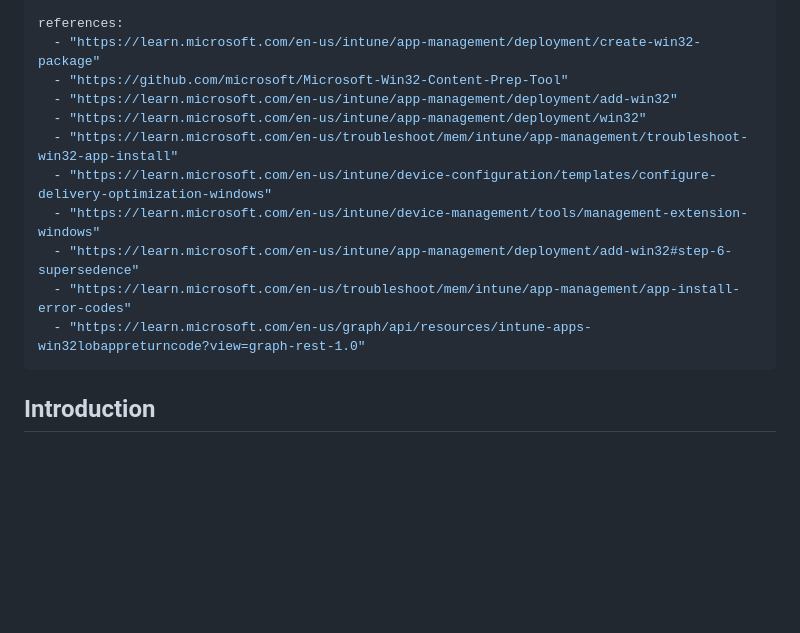
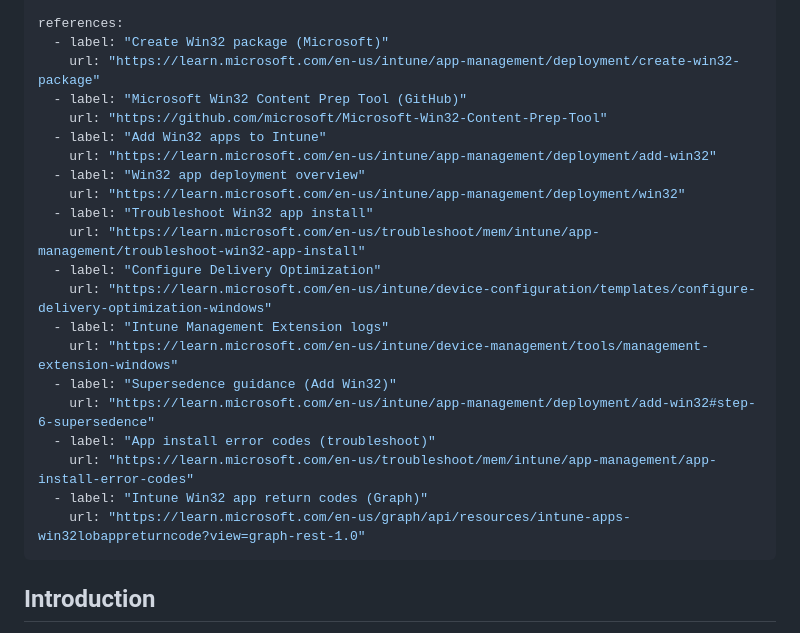
Before and after one commit to kapanadze1975/cloudmanagepro-website, a Markdown page: content/articles/deploy-win32-apps-intune-intunewin.md, the part around the change. Drawn GitHub-style; blank space fills up the shorter version.

Commit message:
Publisher V2 Phase 2: convert deploy-win32 article references to label+url objects

```diff
--- a/content/articles/deploy-win32-apps-intune-intunewin.md
+++ b/content/articles/deploy-win32-apps-intune-intunewin.md
@@ -24,16 +24,26 @@ tags:
   - "app-deployment"
 
 references:
-  - "https://learn.microsoft.com/en-us/intune/app-management/deployment/create-win32-package"
-  - "https://github.com/microsoft/Microsoft-Win32-Content-Prep-Tool"
-  - "https://learn.microsoft.com/en-us/intune/app-management/deployment/add-win32"
-  - "https://learn.microsoft.com/en-us/intune/app-management/deployment/win32"
-  - "https://learn.microsoft.com/en-us/troubleshoot/mem/intune/app-management/troubleshoot-win32-app-install"
-  - "https://learn.microsoft.com/en-us/intune/device-configuration/templates/configure-delivery-optimization-windows"
-  - "https://learn.microsoft.com/en-us/intune/device-management/tools/management-extension-windows"
-  - "https://learn.microsoft.com/en-us/intune/app-management/deployment/add-win32#step-6-supersedence"
-  - "https://learn.microsoft.com/en-us/troubleshoot/mem/intune/app-management/app-install-error-codes"
-  - "https://learn.microsoft.com/en-us/graph/api/resources/intune-apps-win32lobappreturncode?view=graph-rest-1.0"
+  - label: "Create Win32 package (Microsoft)"
+    url: "https://learn.microsoft.com/en-us/intune/app-management/deployment/create-win32-package"
+  - label: "Microsoft Win32 Content Prep Tool (GitHub)"
+    url: "https://github.com/microsoft/Microsoft-Win32-Content-Prep-Tool"
+  - label: "Add Win32 apps to Intune"
+    url: "https://learn.microsoft.com/en-us/intune/app-management/deployment/add-win32"
+  - label: "Win32 app deployment overview"
+    url: "https://learn.microsoft.com/en-us/intune/app-management/deployment/win32"
+  - label: "Troubleshoot Win32 app install"
+    url: "https://learn.microsoft.com/en-us/troubleshoot/mem/intune/app-management/troubleshoot-win32-app-install"
+  - label: "Configure Delivery Optimization"
+    url: "https://learn.microsoft.com/en-us/intune/device-configuration/templates/configure-delivery-optimization-windows"
+  - label: "Intune Management Extension logs"
+    url: "https://learn.microsoft.com/en-us/intune/device-management/tools/management-extension-windows"
+  - label: "Supersedence guidance (Add Win32)"
+    url: "https://learn.microsoft.com/en-us/intune/app-management/deployment/add-win32#step-6-supersedence"
+  - label: "App install error codes (troubleshoot)"
+    url: "https://learn.microsoft.com/en-us/troubleshoot/mem/intune/app-management/app-install-error-codes"
+  - label: "Intune Win32 app return codes (Graph)"
+    url: "https://learn.microsoft.com/en-us/graph/api/resources/intune-apps-win32lobappreturncode?view=graph-rest-1.0"
 ---
 
 ## Introduction
```
